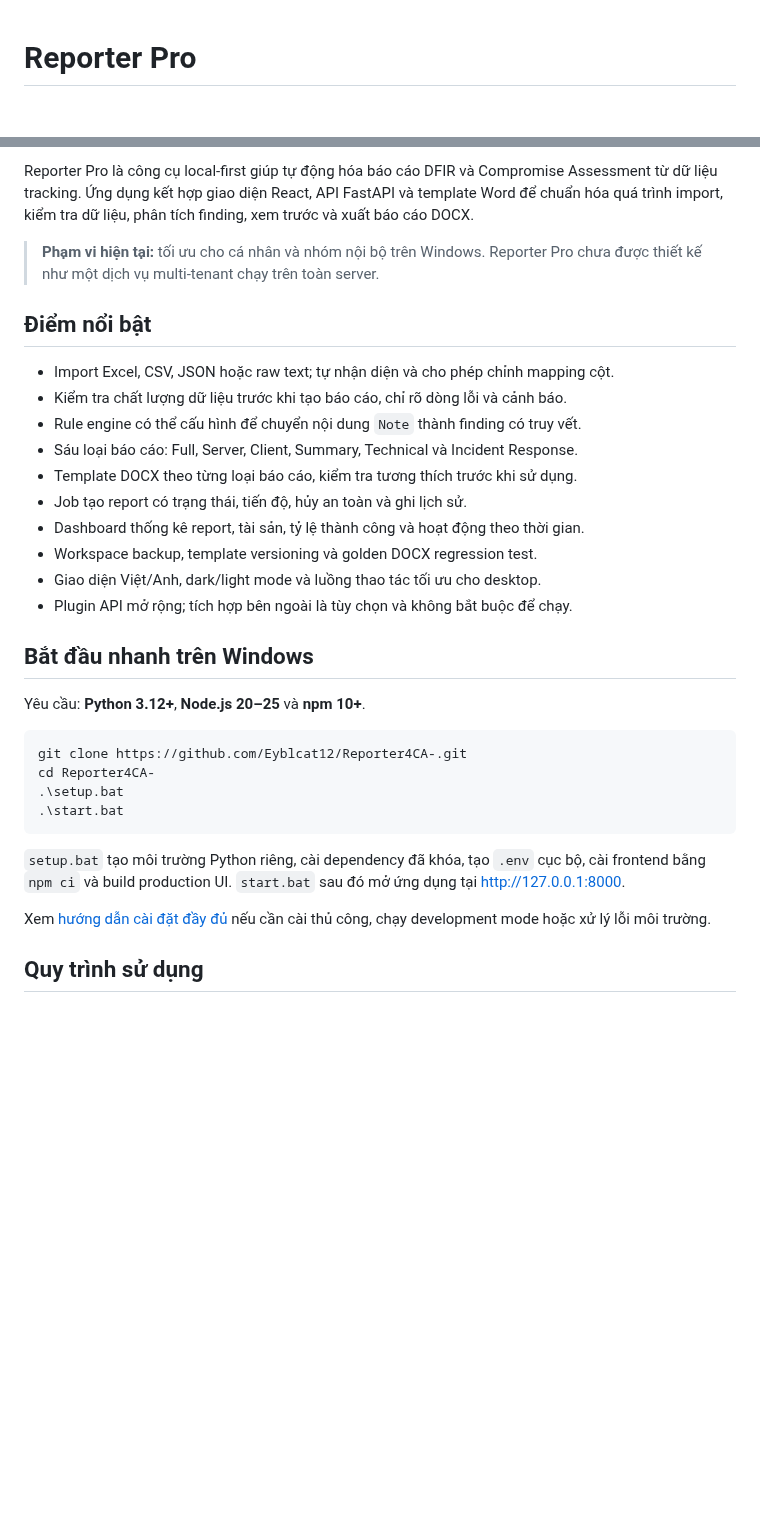
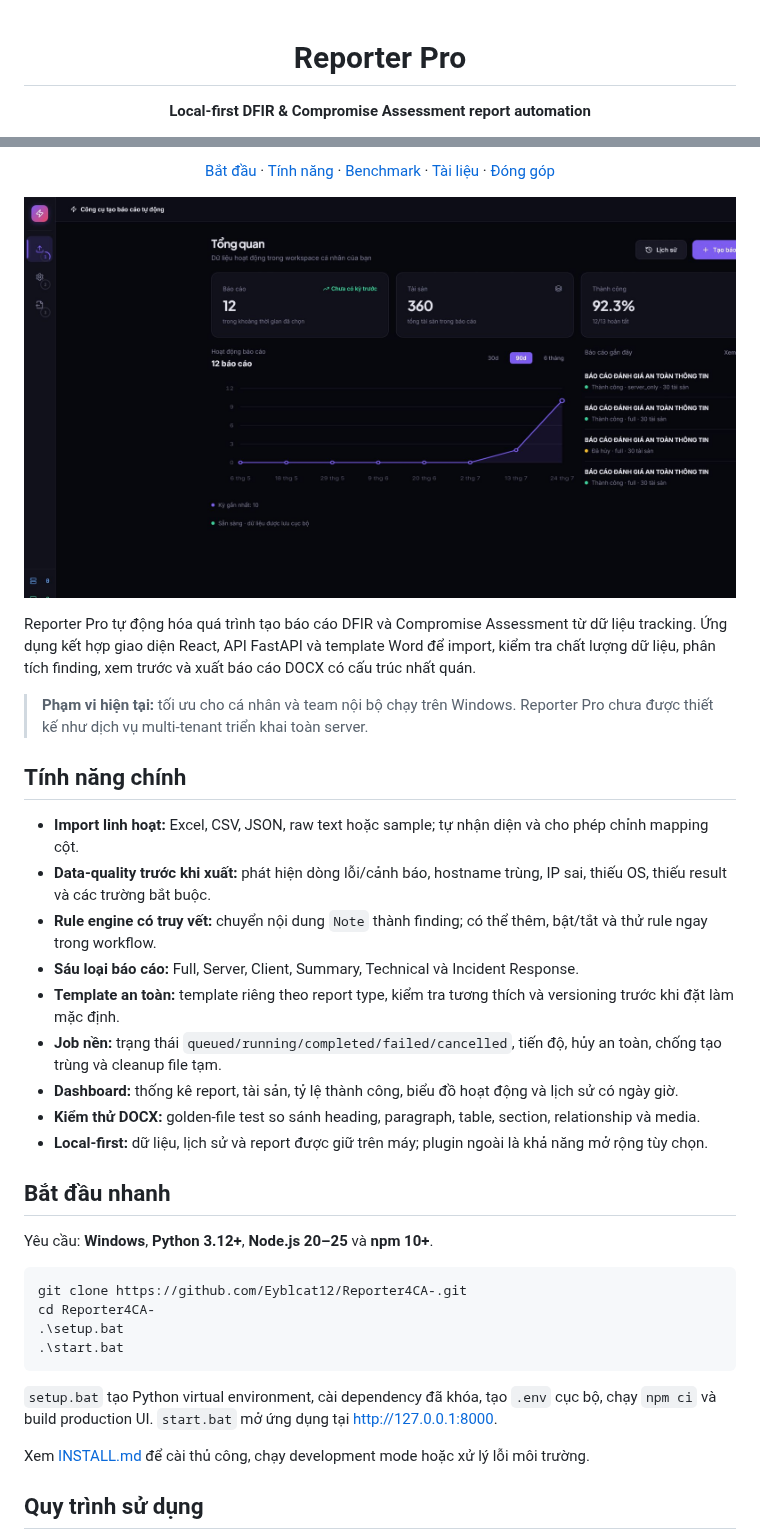
Before and after one commit to Eyblcat12/Reporter4CA-, a Markdown page: README.md, 2 parts joined by grey strips. Rendered like a GitHub page; pictures changed too: docs/images/reporter-dashboard.png (added); blank space fills up the shorter version.

Commit message:
docs: add product visuals and verified benchmarks

````diff
--- a/README.md
+++ b/README.md
@@ -1,4 +3,6 @@
 # Reporter Pro
+
+**Local-first DFIR & Compromise Assessment report automation**
 
 [![CI](https://github.com/Eyblcat12/Reporter4CA-/actions/workflows/ci.yml/badge.svg)](https://github.com/Eyblcat12/Reporter4CA-/actions/workflows/ci.yml)
 [![License: MIT](https://img.shields.io/badge/License-MIT-6f42c1.svg)](LICENSE)
@@ -7,28 +12,42 @@
 
-Reporter Pro là công cụ local-first giúp tự động hóa báo cáo DFIR và Compromise
-Assessment từ dữ liệu tracking. Ứng dụng kết hợp giao diện React, API FastAPI và
-template Word để chuẩn hóa quá trình import, kiểm tra dữ liệu, phân tích finding,
-xem trước và xuất báo cáo DOCX.
+[Bắt đầu](#bắt-đầu-nhanh) · [Tính năng](#tính-năng-chính) · [Benchmark](#benchmark-thực-tế) · [Tài liệu](#tài-liệu) · [Đóng góp](CONTRIBUTING.md)
 
-> **Phạm vi hiện tại:** tối ưu cho cá nhân và nhóm nội bộ trên Windows. Reporter Pro
-> chưa được thiết kế như một dịch vụ multi-tenant chạy trên toàn server.
+</div>
 
-## Điểm nổi bật
+![Reporter Pro dashboard](docs/images/reporter-dashboard.png)
 
-- Import Excel, CSV, JSON hoặc raw text; tự nhận diện và cho phép chỉnh mapping cột.
-- Kiểm tra chất lượng dữ liệu trước khi tạo báo cáo, chỉ rõ dòng lỗi và cảnh báo.
-- Rule engine có thể cấu hình để chuyển nội dung `Note` thành finding có truy vết.
-- Sáu loại báo cáo: Full, Server, Client, Summary, Technical và Incident Response.
-- Template DOCX theo từng loại báo cáo, kiểm tra tương thích trước khi sử dụng.
-- Job tạo report có trạng thái, tiến độ, hủy an toàn và ghi lịch sử.
-- Dashboard thống kê report, tài sản, tỷ lệ thành công và hoạt động theo thời gian.
-- Workspace backup, template versioning và golden DOCX regression test.
-- Giao diện Việt/Anh, dark/light mode và luồng thao tác tối ưu cho desktop.
-- Plugin API mở rộng; tích hợp bên ngoài là tùy chọn và không bắt buộc để chạy.
+Reporter Pro tự động hóa quá trình tạo báo cáo DFIR và Compromise Assessment từ
+dữ liệu tracking. Ứng dụng kết hợp giao diện React, API FastAPI và template Word
+để import, kiểm tra chất lượng dữ liệu, phân tích finding, xem trước và xuất báo
+cáo DOCX có cấu trúc nhất quán.
 
-## Bắt đầu nhanh trên Windows
+> **Phạm vi hiện tại:** tối ưu cho cá nhân và team nội bộ chạy trên Windows.
+> Reporter Pro chưa được thiết kế như dịch vụ multi-tenant triển khai toàn server.
 
-Yêu cầu: **Python 3.12+**, **Node.js 20–25** và **npm 10+**.
+## Tính năng chính
+
+- **Import linh hoạt:** Excel, CSV, JSON, raw text hoặc sample; tự nhận diện và
+  cho phép chỉnh mapping cột.
+- **Data-quality trước khi xuất:** phát hiện dòng lỗi/cảnh báo, hostname trùng,
+  IP sai, thiếu OS, thiếu result và các trường bắt buộc.
+- **Rule engine có truy vết:** chuyển nội dung `Note` thành finding; có thể thêm,
+  bật/tắt và thử rule ngay trong workflow.
+- **Sáu loại báo cáo:** Full, Server, Client, Summary, Technical và Incident
+  Response.
+- **Template an toàn:** template riêng theo report type, kiểm tra tương thích và
+  versioning trước khi đặt làm mặc định.
+- **Job nền:** trạng thái `queued/running/completed/failed/cancelled`, tiến độ,
+  hủy an toàn, chống tạo trùng và cleanup file tạm.
+- **Dashboard:** thống kê report, tài sản, tỷ lệ thành công, biểu đồ hoạt động và
+  lịch sử có ngày giờ.
+- **Kiểm thử DOCX:** golden-file test so sánh heading, paragraph, table, section,
+  relationship và media.
+- **Local-first:** dữ liệu, lịch sử và report được giữ trên máy; plugin ngoài là
+  khả năng mở rộng tùy chọn.
+
+## Bắt đầu nhanh
+
+Yêu cầu: **Windows**, **Python 3.12+**, **Node.js 20–25** và **npm 10+**.
 
 ```powershell
 git clone https://github.com/Eyblcat12/Reporter4CA-.git
@@ -37,12 +56,12 @@ cd Reporter4CA-
 .\start.bat
 ```
 
-`setup.bat` tạo môi trường Python riêng, cài dependency đã khóa, tạo `.env` cục bộ,
-cài frontend bằng `npm ci` và build production UI. `start.bat` sau đó mở ứng dụng
-tại [http://127.0.0.1:8000](http://127.0.0.1:8000).
+`setup.bat` tạo Python virtual environment, cài dependency đã khóa, tạo `.env`
+cục bộ, chạy `npm ci` và build production UI. `start.bat` mở ứng dụng tại
+[http://127.0.0.1:8000](http://127.0.0.1:8000).
 
-Xem [hướng dẫn cài đặt đầy đủ](INSTALL.md) nếu cần cài thủ công, chạy development
-mode hoặc xử lý lỗi môi trường.
+Xem [INSTALL.md](INSTALL.md) để cài thủ công, chạy development mode hoặc xử lý
+lỗi môi trường.
 
 ## Quy trình sử dụng
 
````
Also changed, not shown: other parts of README.md (+54 -26 lines), docs/BENCHMARKS.md (added, +103 -0 lines), 2 other files.
